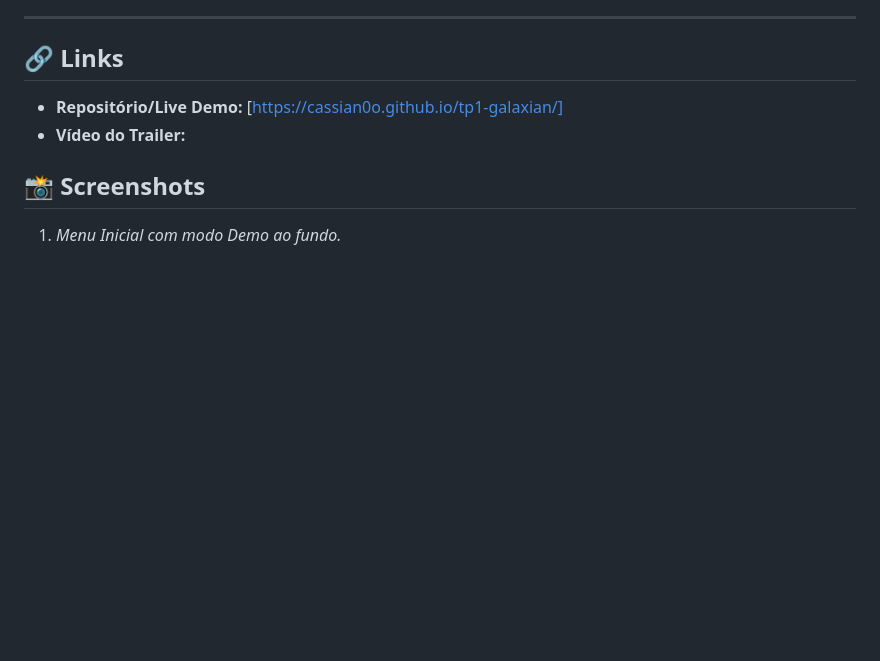
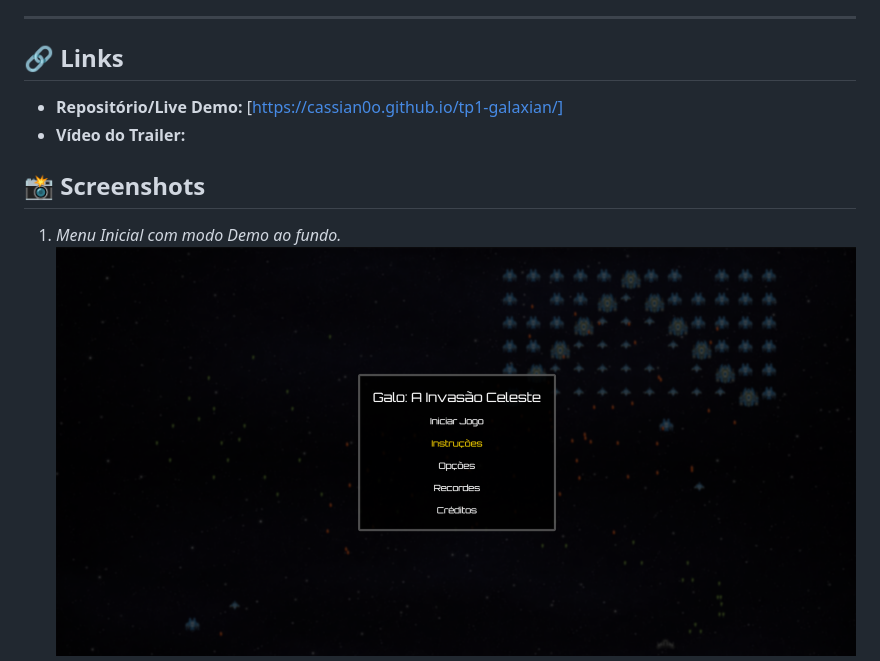
Before and after one commit to Cassian0o/tp1-galaxian, a Markdown page: README.md, the part around one of its changes. Drawn GitHub-style; pictures changed too: print_menu.png (added); blank space fills up the shorter version.

Commit message:
Atualização README

```diff
--- a/README.md
+++ b/README.md
@@ -44,4 +44,5 @@ Além das funcionalidades básicas obrigatórias, o projeto inclui os seguintes
 
 ## 📸 Screenshots
 1. *Menu Inicial com modo Demo ao fundo.*
+![alt text](print_menu.png)
 2. *Gameplay com inimigos em formação e ataque rasante ativo.*
```
Also changed, not shown: other parts of README.md (+2 -0 lines), 2 other files.
